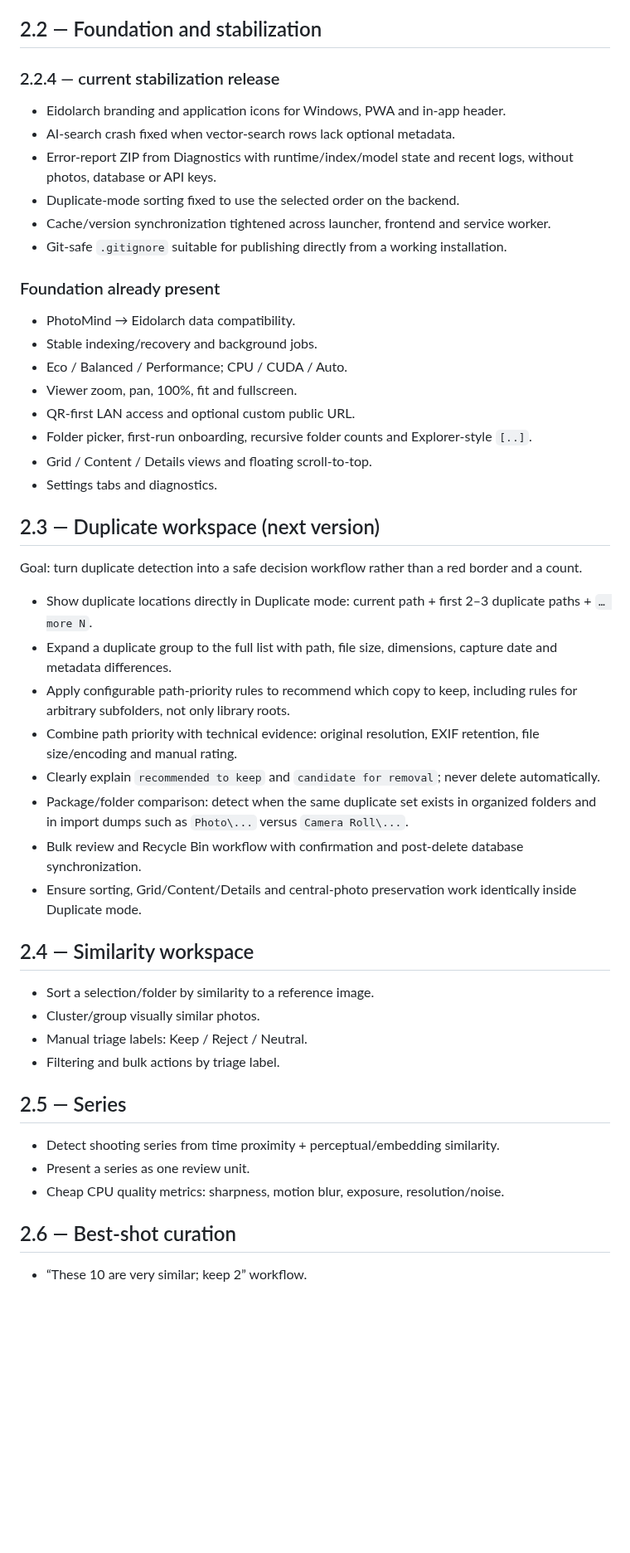
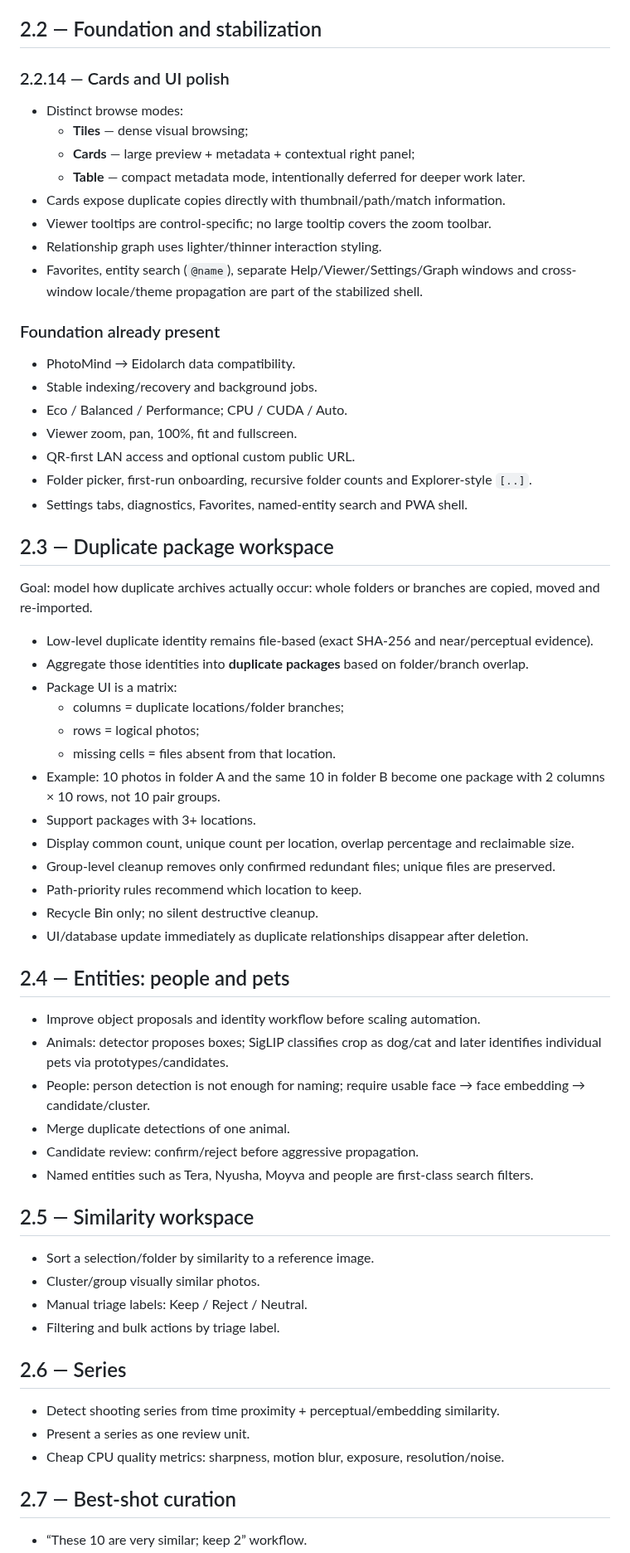
Before and after one commit to AlexNecro/eidolarch, a Markdown page: docs/ROADMAP.md, the part around one of its changes. Shown at 83% size. Rendered like a GitHub page; blank space fills up the shorter version.

Commit message:
Rewrite roadmap around duplicate packages and product launcher

```diff
--- a/docs/ROADMAP.md
+++ b/docs/ROADMAP.md
@@ -4,13 +4,15 @@ Eidolarch is a local-first photo triage and curation tool. GPU acceleration is o
 
 ## 2.2 — Foundation and stabilization
 
-### 2.2.4 — current stabilization release
-- Eidolarch branding and application icons for Windows, PWA and in-app header.
-- AI-search crash fixed when vector-search rows lack optional metadata.
-- Error-report ZIP from Diagnostics with runtime/index/model state and recent logs, without photos, database or API keys.
-- Duplicate-mode sorting fixed to use the selected order on the backend.
-- Cache/version synchronization tightened across launcher, frontend and service worker.
-- Git-safe `.gitignore` suitable for publishing directly from a working installation.
+### 2.2.14 — Cards and UI polish
+- Distinct browse modes:
+  - **Tiles** — dense visual browsing;
+  - **Cards** — large preview + metadata + contextual right panel;
+  - **Table** — compact metadata mode, intentionally deferred for deeper work later.
+- Cards expose duplicate copies directly with thumbnail/path/match information.
+- Viewer tooltips are control-specific; no large tooltip covers the zoom toolbar.
+- Relationship graph uses lighter/thinner interaction styling.
+- Favorites, entity search (`@name`), separate Help/Viewer/Settings/Graph windows and cross-window locale/theme propagation are part of the stabilized shell.
 
 ### Foundation already present
 - PhotoMind → Eidolarch data compatibility.
@@ -19,32 +21,44 @@ Eidolarch is a local-first photo triage and curation tool. GPU acceleration is o
 - Viewer zoom, pan, 100%, fit and fullscreen.
 - QR-first LAN access and optional custom public URL.
 - Folder picker, first-run onboarding, recursive folder counts and Explorer-style `[..]`.
-- Grid / Content / Details views and floating scroll-to-top.
-- Settings tabs and diagnostics.
+- Settings tabs, diagnostics, Favorites, named-entity search and PWA shell.
 
-## 2.3 — Duplicate workspace (next version)
+## 2.3 — Duplicate package workspace
 
-Goal: turn duplicate detection into a safe decision workflow rather than a red border and a count.
+Goal: model how duplicate archives actually occur: whole folders or branches are copied, moved and re-imported.
 
-- Show duplicate locations directly in Duplicate mode: current path + first 2–3 duplicate paths + `… more N`.
-- Expand a duplicate group to the full list with path, file size, dimensions, capture date and metadata differences.
-- Apply configurable path-priority rules to recommend which copy to keep, including rules for arbitrary subfolders, not only library roots.
-- Combine path priority with technical evidence: original resolution, EXIF retention, file size/encoding and manual rating.
-- Clearly explain `recommended to keep` and `candidate for removal`; never delete automatically.
-- Package/folder comparison: detect when the same duplicate set exists in organized folders and in import dumps such as `Photo\...` versus `Camera Roll\...`.
-- Bulk review and Recycle Bin workflow with confirmation and post-delete database synchronization.
-- Ensure sorting, Grid/Content/Details and central-photo preservation work identically inside Duplicate mode.
+- Low-level duplicate identity remains file-based (exact SHA-256 and near/perceptual evidence).
+- Aggregate those identities into **duplicate packages** based on folder/branch overlap.
+- Package UI is a matrix:
+  - columns = duplicate locations/folder branches;
+  - rows = logical photos;
+  - missing cells = files absent from that location.
+- Example: 10 photos in folder A and the same 10 in folder B become one package with 2 columns × 10 rows, not 10 pair groups.
+- Support packages with 3+ locations.
+- Display common count, unique count per location, overlap percentage and reclaimable size.
+- Group-level cleanup removes only confirmed redundant files; unique files are preserved.
+- Path-priority rules recommend which location to keep.
+- Recycle Bin only; no silent destructive cleanup.
+- UI/database update immediately as duplicate relationships disappear after deletion.
 
-## 2.4 — Similarity workspace
+## 2.4 — Entities: people and pets
+- Improve object proposals and identity workflow before scaling automation.
+- Animals: detector proposes boxes; SigLIP classifies crop as dog/cat and later identifies individual pets via prototypes/candidates.
+- People: person detection is not enough for naming; require usable face → face embedding → candidate/cluster.
+- Merge duplicate detections of one animal.
+- Candidate review: confirm/reject before aggressive propagation.
+- Named entities such as Tera, Nyusha, Moyva and people are first-class search filters.
+
+## 2.5 — Similarity workspace
 - Sort a selection/folder by similarity to a reference image.
 - Cluster/group visually similar photos.
 - Manual triage labels: Keep / Reject / Neutral.
 - Filtering and bulk actions by triage label.
 
-## 2.5 — Series
+## 2.6 — Series
 - Detect shooting series from time proximity + perceptual/embedding similarity.
 - Present a series as one review unit.
 - Cheap CPU quality metrics: sharpness, motion blur, exposure, resolution/noise.
 
-## 2.6 — Best-shot curation
+## 2.7 — Best-shot curation
 - “These 10 are very similar; keep 2” workflow.
```
Also changed, not shown: other parts of docs/ROADMAP.md (+19 -18 lines).
